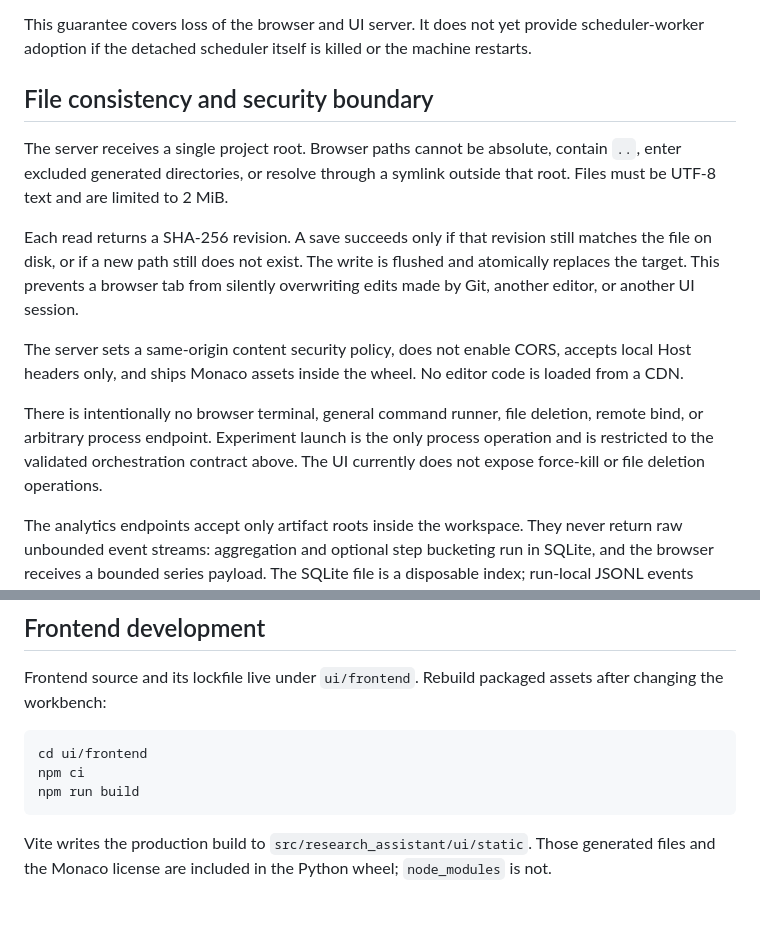
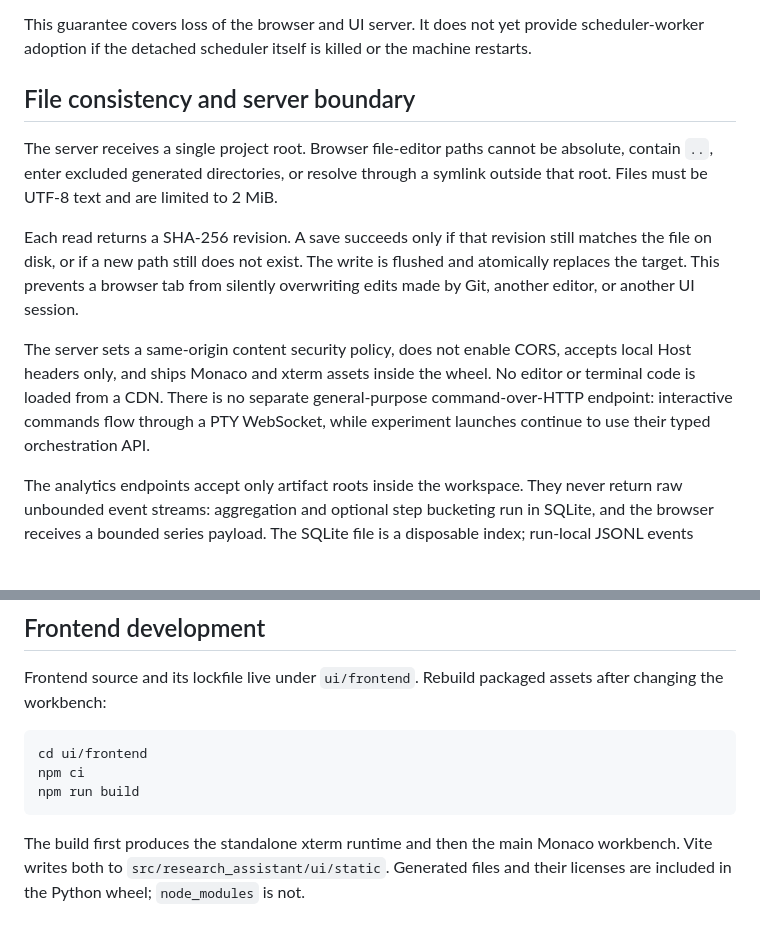
Before and after one commit to AkziumMerlin/researchassistant, a Markdown page: docs/ui.md, 2 parts joined by grey strips. Rendered like a GitHub page; blank space fills up the shorter version.

````diff
--- a/docs/ui.md
+++ b/docs/ui.md
@@ -111,11 +126,11 @@ files after reconnection.
 This guarantee covers loss of the browser and UI server. It does not yet provide scheduler-worker
 adoption if the detached scheduler itself is killed or the machine restarts.
 
-## File consistency and security boundary
+## File consistency and server boundary
 
-The server receives a single project root. Browser paths cannot be absolute, contain `..`, enter
-excluded generated directories, or resolve through a symlink outside that root. Files must be
-UTF-8 text and are limited to 2 MiB.
+The server receives a single project root. Browser file-editor paths cannot be absolute, contain
+`..`, enter excluded generated directories, or resolve through a symlink outside that root. Files
+must be UTF-8 text and are limited to 2 MiB.
 
 Each read returns a SHA-256 revision. A save succeeds only if that revision still matches the file
 on disk, or if a new path still does not exist. The write is flushed and atomically replaces the
@@ -123,12 +138,10 @@ target. This prevents a browser tab from silently overwriting edits made by Git,
 or another UI session.
 
 The server sets a same-origin content security policy, does not enable CORS, accepts local Host
-headers only, and ships Monaco assets inside the wheel. No editor code is loaded from a CDN.
-
-There is intentionally no browser terminal, general command runner, file deletion, remote bind, or
-arbitrary process endpoint. Experiment launch is the only process operation and is restricted to
-the validated orchestration contract above. The UI currently does not expose force-kill or file
-deletion operations.
+headers only, and ships Monaco and xterm assets inside the wheel. No editor or terminal code is
+loaded from a CDN. There is no separate general-purpose command-over-HTTP endpoint: interactive
+commands flow through a PTY WebSocket, while experiment launches continue to use their typed
+orchestration API.
 
 The analytics endpoints accept only artifact roots inside the workspace. They never return raw
 unbounded event streams: aggregation and optional step bucketing run in SQLite, and the browser
@@ -146,5 +159,6 @@ npm ci
 npm run build
 ```
 
-Vite writes the production build to `src/research_assistant/ui/static`. Those generated files and
-the Monaco license are included in the Python wheel; `node_modules` is not.
+The build first produces the standalone xterm runtime and then the main Monaco workbench. Vite
+writes both to `src/research_assistant/ui/static`. Generated files and their licenses are included
+in the Python wheel; `node_modules` is not.
````
Also changed, not shown: other parts of docs/ui.md (+34 -19 lines).
